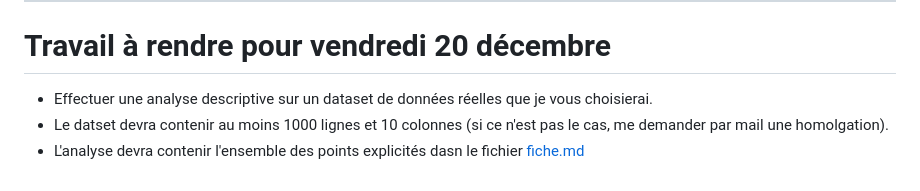
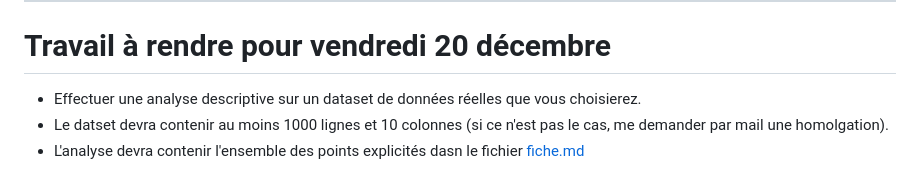
Before and after one commit to yzpt/module_pandas_B2, a Markdown page: README.md, the part around the change. Rendered like a GitHub page.

```diff
--- a/README.md
+++ b/README.md
@@ -74,6 +74,6 @@ HTML : [12.0.parkings.html](12.0.parkings.html)
 <hr>
 
 # Travail à rendre pour vendredi 20 décembre
-- Effectuer une analyse descriptive sur un dataset de données réelles que je vous choisierai.
+- Effectuer une analyse descriptive sur un dataset de données réelles que vous choisierez.
 - Le datset devra contenir au moins 1000 lignes et 10 colonnes (si ce n'est pas le cas, me demander par mail une homolgation).
 - L'analyse devra contenir l'ensemble des points explicités dasn le fichier [fiche.md](fiche.md)
```
